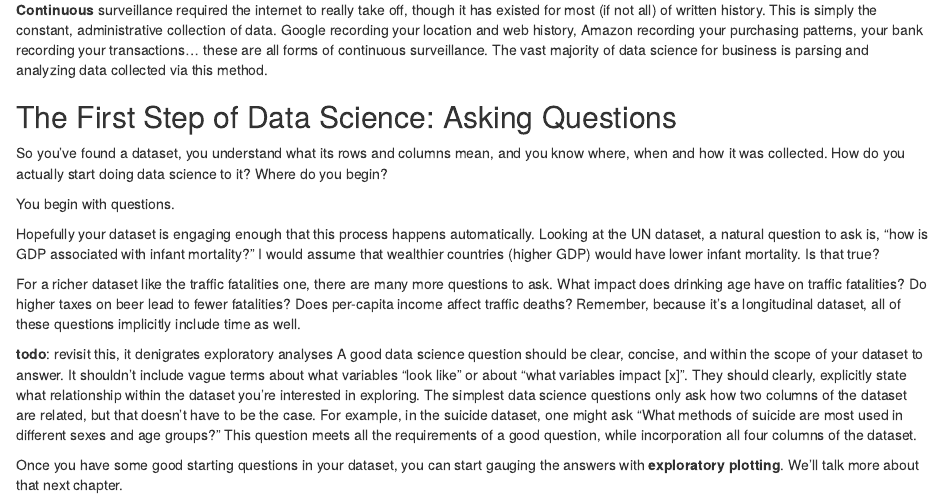
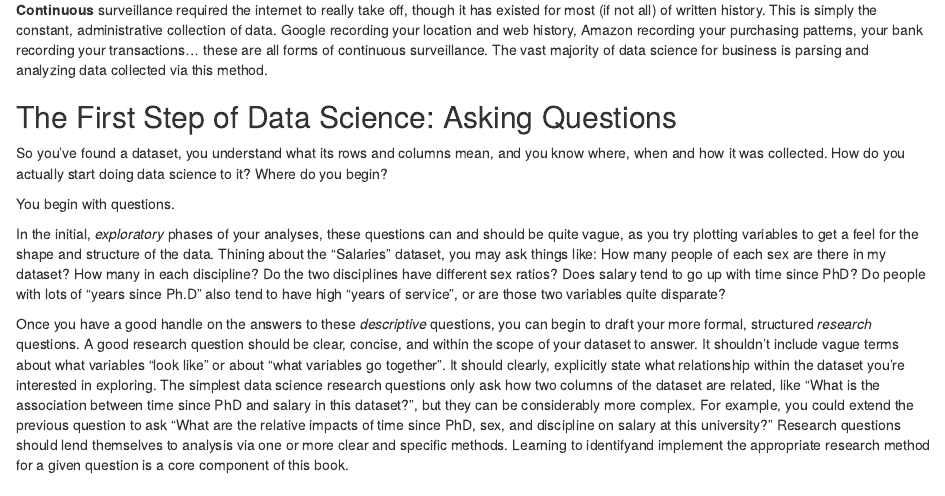
Before and after one commit to bertozzivill/data-science-book, an R Markdown document (final/module_1/what_is_data_science.Rmd): the page in a window 1100 px wide, from 7240 px down. Rendered offline with R 4.5, knitr and Pandoc, with nearby package versions.

Commit message:
write better description of what exploratory vs research analyses are and do

```diff
--- a/final/module_1/what_is_data_science.Rmd
+++ b/final/module_1/what_is_data_science.Rmd
@@ -151,11 +151,6 @@ So you've found a dataset, you understand what its rows and columns mean, and yo
 
 You begin with questions.
 
-Hopefully your dataset is engaging enough that this process happens automatically. Looking at the UN dataset, a natural question to ask is, "how is GDP associated with infant mortality?" I would assume that wealthier countries (higher GDP) would have lower infant mortality. Is that true?
+In the initial, *exploratory* phases of your analyses, these questions can and should be quite vague, as you try plotting variables to get a feel for the shape and structure of the data. Thining about the "Salaries" dataset, you may ask things like: How many people of each sex are there in my dataset? How many in each discipline? Do the two disciplines have different sex ratios? Does salary tend to go up with time since PhD? Do people with lots of "years since Ph.D" also tend to have high "years of service", or are those two variables quite disparate?
 
-For a richer dataset like the traffic fatalities one, there are many more questions to ask. What impact does drinking age have on traffic fatalities? Do higher taxes on beer lead to fewer fatalities? Does per-capita income affect traffic deaths? Remember, because it's a longitudinal dataset, all of these questions implicitly include time as well.
-
-**todo**: revisit this, it denigrates exploratory analyses
-A good data science question should be clear, concise, and within the scope of your dataset to answer. It shouldn't include vague terms about what variables "look like" or about "what variables impact [x]". They should clearly, explicitly state what relationship within the dataset you're interested in exploring. The simplest data science questions only ask how two columns of the dataset are related, but that doesn't have to be the case. For example, in the suicide dataset, one might ask "What methods of suicide are most used in different sexes and age groups?" This question meets all the requirements of a good question, while incorporation all four columns of the dataset.
-
-Once you have some good starting questions in your dataset, you can start gauging the answers with **exploratory plotting**. We'll talk more about that next chapter.
+Once you have a good handle on the answers to these *descriptive* questions, you can begin to draft your more formal, structured *research* questions. A good research question should be clear, concise, and within the scope of your dataset to answer. It shouldn't include vague terms about what variables "look like" or about "what variables go together". It should clearly, explicitly state what relationship within the dataset you're interested in exploring. The simplest data science research questions only ask how two columns of the dataset are related, like "What is the association between time since PhD and salary in this dataset?", but they can be considerably more complex. For example, you could extend the previous question to ask "What are the relative impacts of time since PhD, sex, and discipline on salary at this university?" Research questions should lend themselves to analysis via one or more clear and specific methods. Learning to identifyand implement the appropriate research method for a given question is a core component of this book.
```
